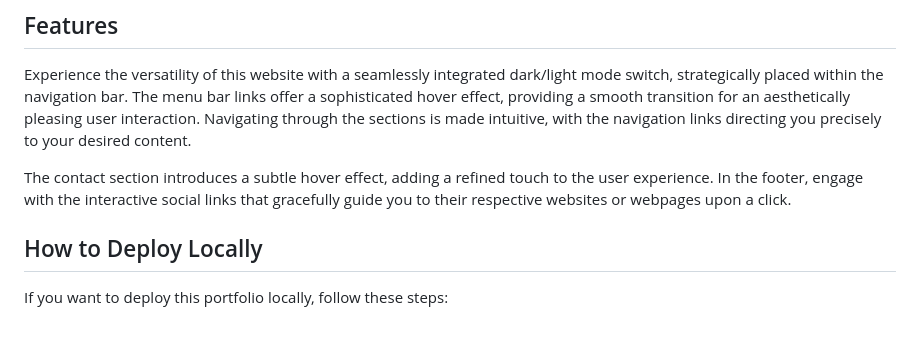
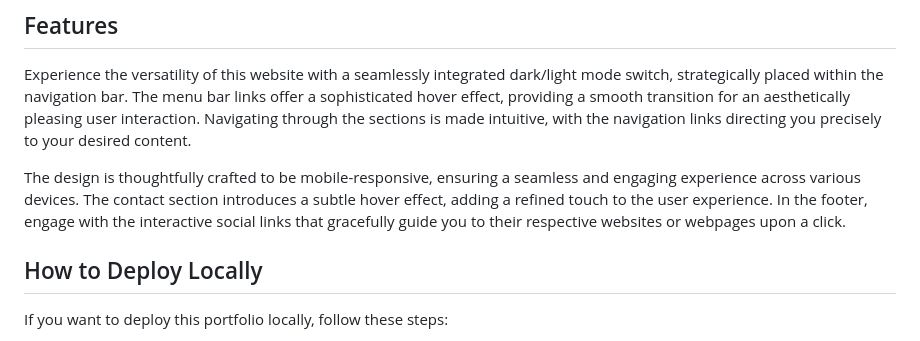
Before and after one commit to Thecodebarbie/TCB-Portfolio, a Markdown page: README.md, the part around the change. Drawn GitHub-style.

Commit message:
added mobile responsiveness line 64.

```diff
--- a/README.md
+++ b/README.md
@@ -61,7 +61,7 @@ The GitHub repository for this project is available [here](https://github.com/Th
 
 Experience the versatility of this website with a seamlessly integrated dark/light mode switch, strategically placed within the navigation bar. The menu bar links offer a sophisticated hover effect, providing a smooth transition for an aesthetically pleasing user interaction. Navigating through the sections is made intuitive, with the navigation links directing you precisely to your desired content.
 
-The contact section introduces a subtle hover effect, adding a refined touch to the user experience. In the footer, engage with the interactive social links that gracefully guide you to their respective websites or webpages upon a click.
+The design is thoughtfully crafted to be mobile-responsive, ensuring a seamless and engaging experience across various devices. The contact section introduces a subtle hover effect, adding a refined touch to the user experience. In the footer, engage with the interactive social links that gracefully guide you to their respective websites or webpages upon a click.
 
 ## How to Deploy Locally
 
```
